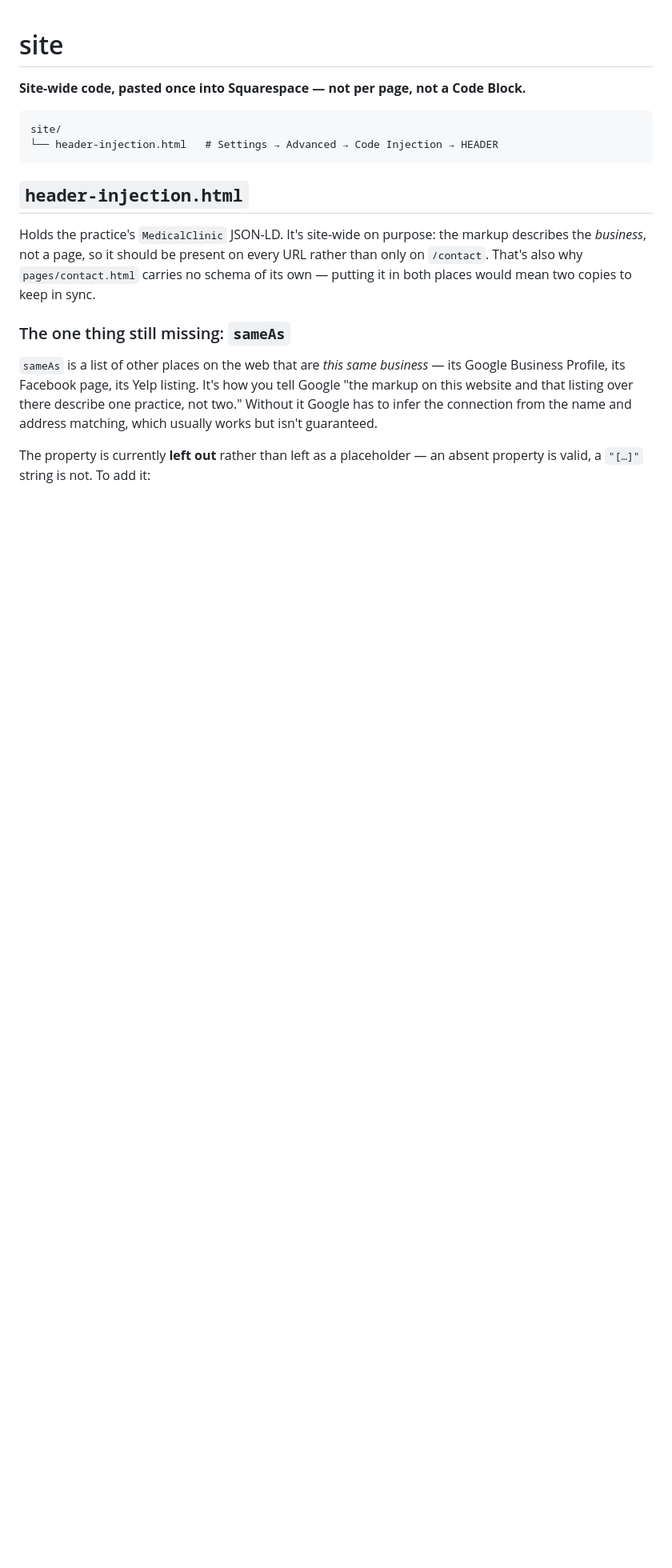
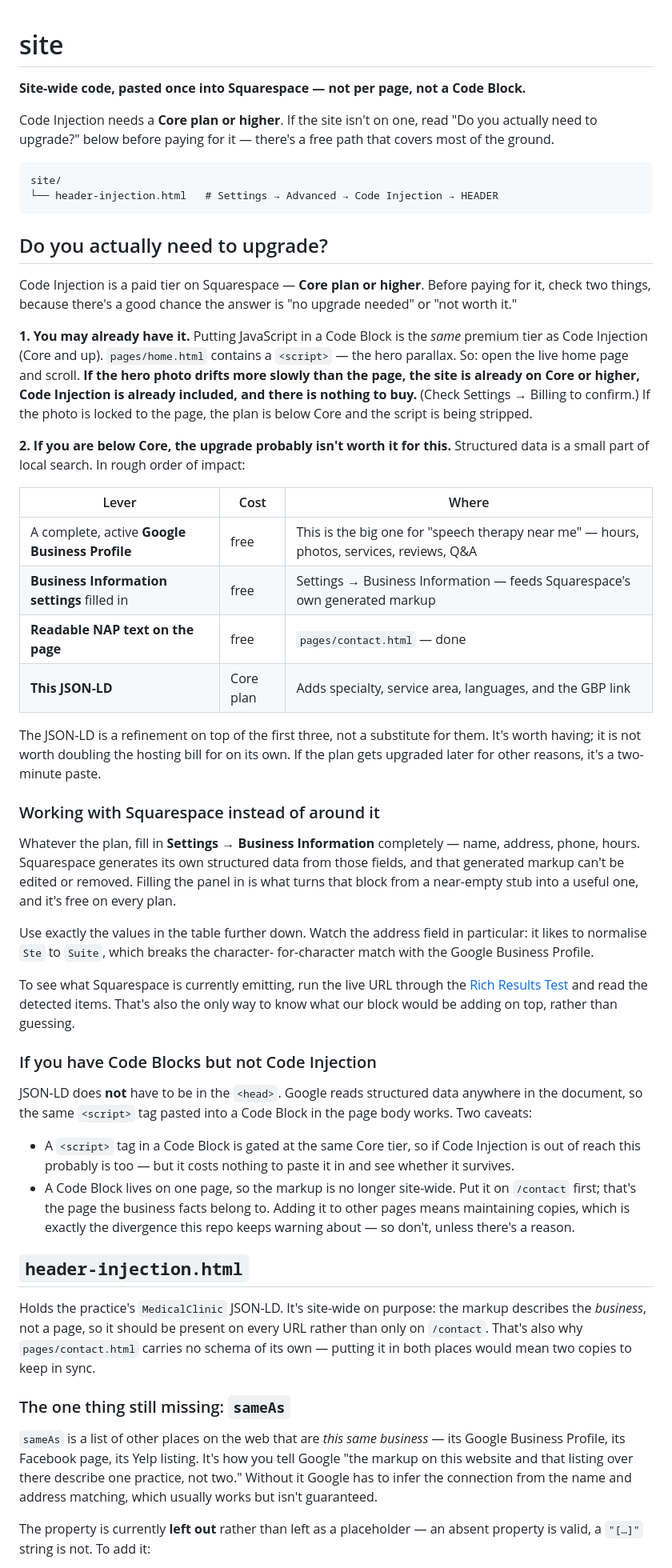
Before and after one commit to vistaspeechandswallowing/webblocks, a Markdown page: site/README.md, the part around one of its changes. Shown at 80% size. Rendered like a GitHub page; blank space fills up the shorter version.

Commit message:
Say when the Code Injection upgrade isn't worth buying
The JSON-LD was written assuming site-wide Code Injection, which is a
Core-plan feature. Nothing in site/README.md said so, or said what to do
without it — so it read as "pay up or go without."

Three things it now says. First: the site may already be on Core. Putting
JavaScript in a Code Block is the same paid tier, and home.html's hero
parallax is a script — if the parallax runs on the live site, Code
Injection is already included and there is nothing to buy. Second: if it
isn't, the upgrade probably isn't worth it for this alone. A complete
Google Business Profile and a filled-in Business Information panel are
free and matter more; the JSON-LD refines them. Third: JSON-LD doesn't
have to live in the head — Google reads it anywhere in the document, so
a Code Block on /contact works if script tags survive on the plan.

Also flips the advice on the Business Information panel from "leave it
blank or match us" to "fill it in, matching us". Squarespace's generated
markup can't be edited or removed, so leaving the panel empty just
wastes it.

````diff
--- a/site/README.md
+++ b/site/README.md
@@ -1,11 +1,74 @@
 # site
 
 **Site-wide code, pasted once into Squarespace — not per page, not a Code Block.**
+
+Code Injection needs a **Core plan or higher**. If the site isn't on one, read
+"Do you actually need to upgrade?" below before paying for it — there's a free
+path that covers most of the ground.
 
 ```
 site/
 └── header-injection.html   # Settings → Advanced → Code Injection → HEADER
 ```
+
+## Do you actually need to upgrade?
+
+Code Injection is a paid tier on Squarespace — **Core plan or higher**. Before
+paying for it, check two things, because there's a good chance the answer is
+"no upgrade needed" or "not worth it."
+
+**1. You may already have it.** Putting JavaScript in a Code Block is the *same*
+premium tier as Code Injection (Core and up). `pages/home.html` contains a
+`<script>` — the hero parallax. So: open the live home page and scroll. **If the
+hero photo drifts more slowly than the page, the site is already on Core or
+higher, Code Injection is already included, and there is nothing to buy.**
+(Check Settings → Billing to confirm.) If the photo is locked to the page, the
+plan is below Core and the script is being stripped.
+
+**2. If you are below Core, the upgrade probably isn't worth it for this.**
+Structured data is a small part of local search. In rough order of impact:
+
+| Lever | Cost | Where |
+| --- | --- | --- |
+| A complete, active **Google Business Profile** | free | This is the big one for "speech therapy near me" — hours, photos, services, reviews, Q&A |
+| **Business Information settings** filled in | free | Settings → Business Information — feeds Squarespace's own generated markup |
+| **Readable NAP text on the page** | free | `pages/contact.html` — done |
+| **This JSON-LD** | Core plan | Adds specialty, service area, languages, and the GBP link |
+
+The JSON-LD is a refinement on top of the first three, not a substitute for
+them. It's worth having; it is not worth doubling the hosting bill for on its
+own. If the plan gets upgraded later for other reasons, it's a two-minute paste.
+
+### Working with Squarespace instead of around it
+
+Whatever the plan, fill in **Settings → Business Information** completely —
+name, address, phone, hours. Squarespace generates its own structured data from
+those fields, and that generated markup can't be edited or removed. Filling the
+panel in is what turns that block from a near-empty stub into a useful one, and
+it's free on every plan.
+
+Use exactly the values in the table further down. Watch the address field in
+particular: it likes to normalise `Ste` to `Suite`, which breaks the character-
+for-character match with the Google Business Profile.
+
+To see what Squarespace is currently emitting, run the live URL through the
+[Rich Results Test](https://search.google.com/test/rich-results) and read the
+detected items. That's also the only way to know what our block would be adding
+on top, rather than guessing.
+
+### If you have Code Blocks but not Code Injection
+
+JSON-LD does **not** have to be in the `<head>`. Google reads structured data
+anywhere in the document, so the same `<script>` tag pasted into a Code Block in
+the page body works. Two caveats:
+
+- A `<script>` tag in a Code Block is gated at the same Core tier, so if
+  Code Injection is out of reach this probably is too — but it costs nothing to
+  paste it in and see whether it survives.
+- A Code Block lives on one page, so the markup is no longer site-wide. Put it
+  on `/contact` first; that's the page the business facts belong to. Adding it
+  to other pages means maintaining copies, which is exactly the divergence this
+  repo keeps warning about — so don't, unless there's a reason.
 
 ## `header-injection.html`
 
````
Also changed, not shown: other parts of site/README.md (+4 -2 lines).
